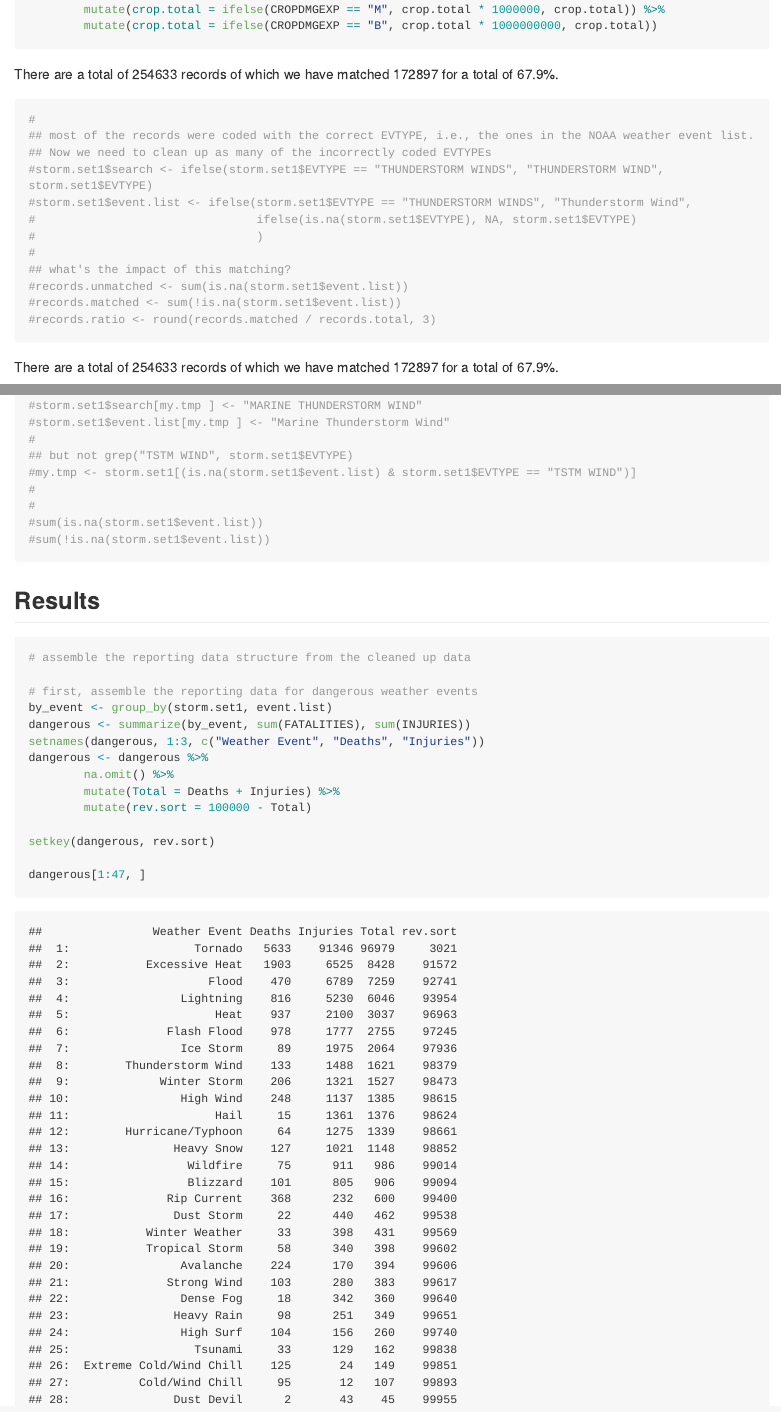
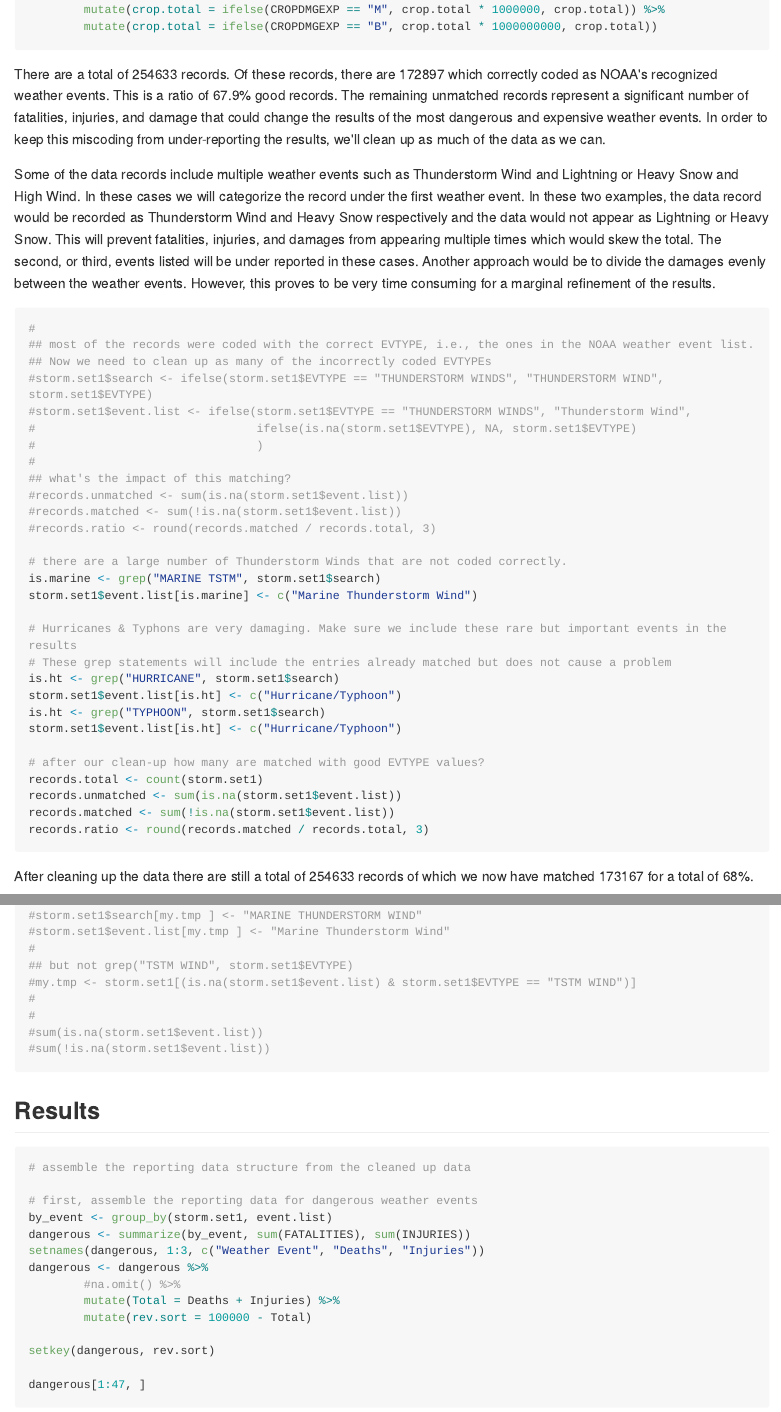
Before and after one commit to apyle/RepData_PeerAssessment2, an R Markdown document (PA2_template.Rmd): the page in a window 1100 px wide, from 14160 px down before the commit and from 14200 px down after it, so that both start at the same text, and a second part further down, joined at a grey line. The pictures show the output file PA2_template.md that the author committed with the source, drawn offline in the style of GitHub; long lines of code are wrapped.

Commit message:
Add hurricane processing and data processing write-up

````diff
--- a/PA2_template.Rmd
+++ b/PA2_template.Rmd
@@ -130,10 +121,20 @@ storm.set1 <- storm.set1 %>%
-        mutate(crop.total = ifelse(CROPDMGEXP == "M", crop.total * 1000000, crop.total)) %>%
-        mutate(crop.total = ifelse(CROPDMGEXP == "B", crop.total * 1000000000, crop.total))
-
-
 ```
 
-There are a total of `r records.total` records of which we have matched `r records.matched` for a total of `r records.ratio * 100`%.
+There are a total of `r records.total` records. Of these records, there are `r records.matched`
+which correctly coded as NOAA's recognized weather events. This is a ratio of `r records.ratio * 100`%
+that were well coded. The remaining unmatched records represent a significant number of fatalities,
+injuries, and damage that could change the results of the most dangerous and expensive weather events.
+In order to keep this miscoding from under-reporting the results, we'll clean up as much of the data
+as we can.
+
+Some of the data records include multiple weather events such as Thunderstorm Wind and Lightning or
+Heavy Snow and High Wind. In these cases we will categorize the record under the first weather event.
+In these two examples, the data record would be recorded as Thunderstorm Wind and Heavy Snow
+respectively and the data would not appear as Lightning or Heavy Snow. This will prevent fatalities,
+injuries, and damages from appearing multiple times which would skew the total. The second, or third,
+events listed will be under reported in these cases. Another approach would be to divide the damages
+evenly between the weather events. However, this proves to be very time consuming for a marginal
+refinement of the results.
 
 ```{r}
 #
@@ -148,8 +149,26 @@ There are a total of `r records.total` records of which we have matched `r recor
 #records.unmatched <- sum(is.na(storm.set1$event.list))
 #records.matched <- sum(!is.na(storm.set1$event.list))
 #records.ratio <- round(records.matched / records.total, 3)
+
+# there are a large number of Thunderstorm Winds that are not coded correctly.
+is.marine <- grep("MARINE TSTM", storm.set1$search)
+storm.set1$event.list[is.marine] <- c("Marine Thunderstorm Wind")
+
+# Hurricanes & Typhons are very damaging. Make sure we include these rare but important events in the results
+# These grep statements will include the entries already matched but does not cause a problem
+is.ht <- grep("HURRICANE", storm.set1$search)
+storm.set1$event.list[is.ht] <- c("Hurricane/Typhoon")
+is.ht <- grep("TYPHOON", storm.set1$search)
+storm.set1$event.list[is.ht] <- c("Hurricane/Typhoon")
+
+# after our clean-up how many are matched with good EVTYPE values?
+records.total <- count(storm.set1)
+records.unmatched <- sum(is.na(storm.set1$event.list))
+records.matched <- sum(!is.na(storm.set1$event.list))
+records.ratio <- round(records.matched / records.total, 3)
+
 ```
 
-There are a total of `r records.total` records of which we have matched `r records.matched` for a total of `r records.ratio * 100`%.
+After cleaning up the data there are still a total of `r records.total` records of which we now have matched `r records.matched` for a total of `r records.ratio * 100`%.
 
 ```{r}
@@ -157,9 +174,0 @@ There are a total of `r records.total` records of which we have matched `r recor
-#storm.set1$search[my.tmp ] <- "MARINE THUNDERSTORM WIND"
-#storm.set1$event.list[my.tmp ] <- "Marine Thunderstorm Wind"
-#
-## but not grep("TSTM WIND", storm.set1$EVTYPE)
-#my.tmp <- storm.set1[(is.na(storm.set1$event.list) & storm.set1$EVTYPE == "TSTM WIND")]
-#
-#
-#sum(is.na(storm.set1$event.list))
-#sum(!is.na(storm.set1$event.list))
@@ -166,3 +189,6 @@ There are a total of `r records.total` records of which we have matched `r recor
+        mutate(crop.total = ifelse(CROPDMGEXP == "M", crop.total * 1000000, crop.total)) %>%
+        mutate(crop.total = ifelse(CROPDMGEXP == "B", crop.total * 1000000000, crop.total))
+
 ```
 
 ## Results
@@ -175,7 +201,7 @@ by_event <- group_by(storm.set1, event.list)
 dangerous <- summarize(by_event, sum(FATALITIES), sum(INJURIES))
 setnames(dangerous, 1:3, c("Weather Event", "Deaths", "Injuries"))
 dangerous <- dangerous %>%
-        na.omit() %>%
+        #na.omit() %>%
         mutate(Total = Deaths + Injuries) %>%
         mutate(rev.sort = 100000 - Total)
 
````
Also changed, not shown: PA2_template.html, PA2_template.md, PA2_template.Rmd (30 more changed lines).
